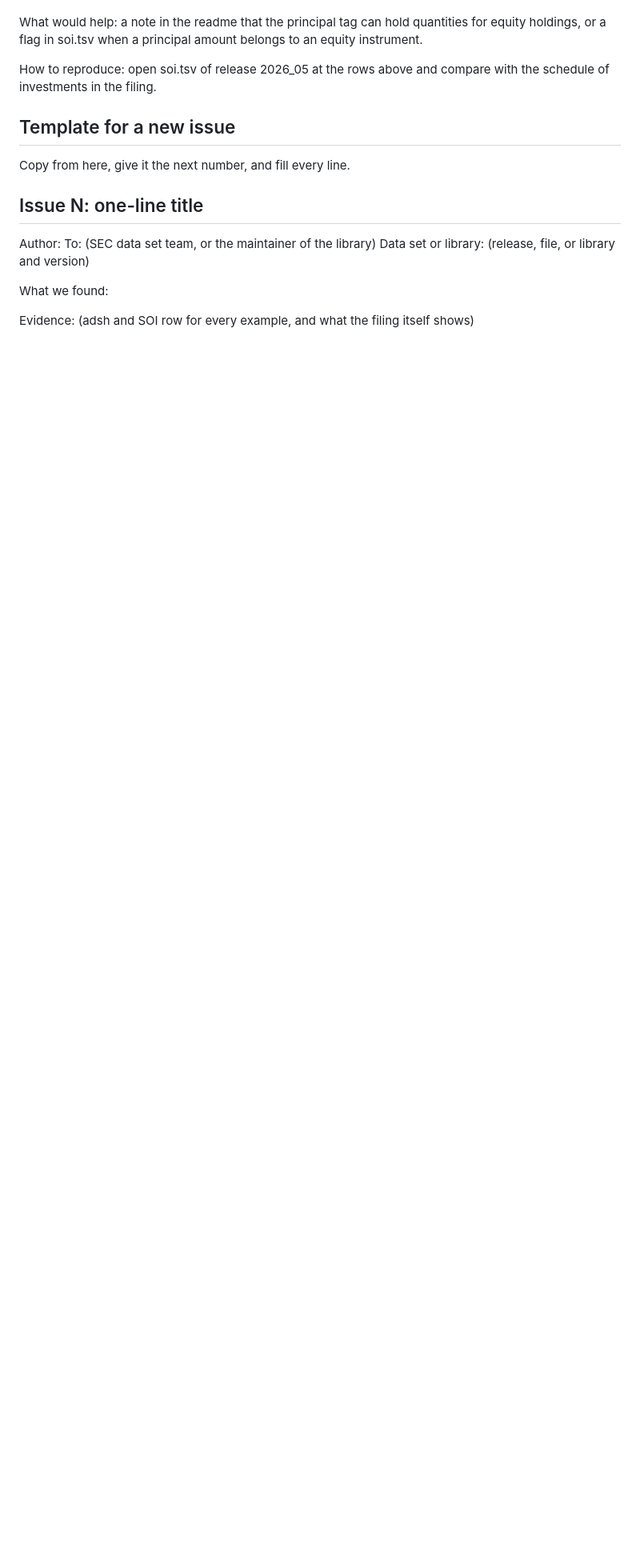
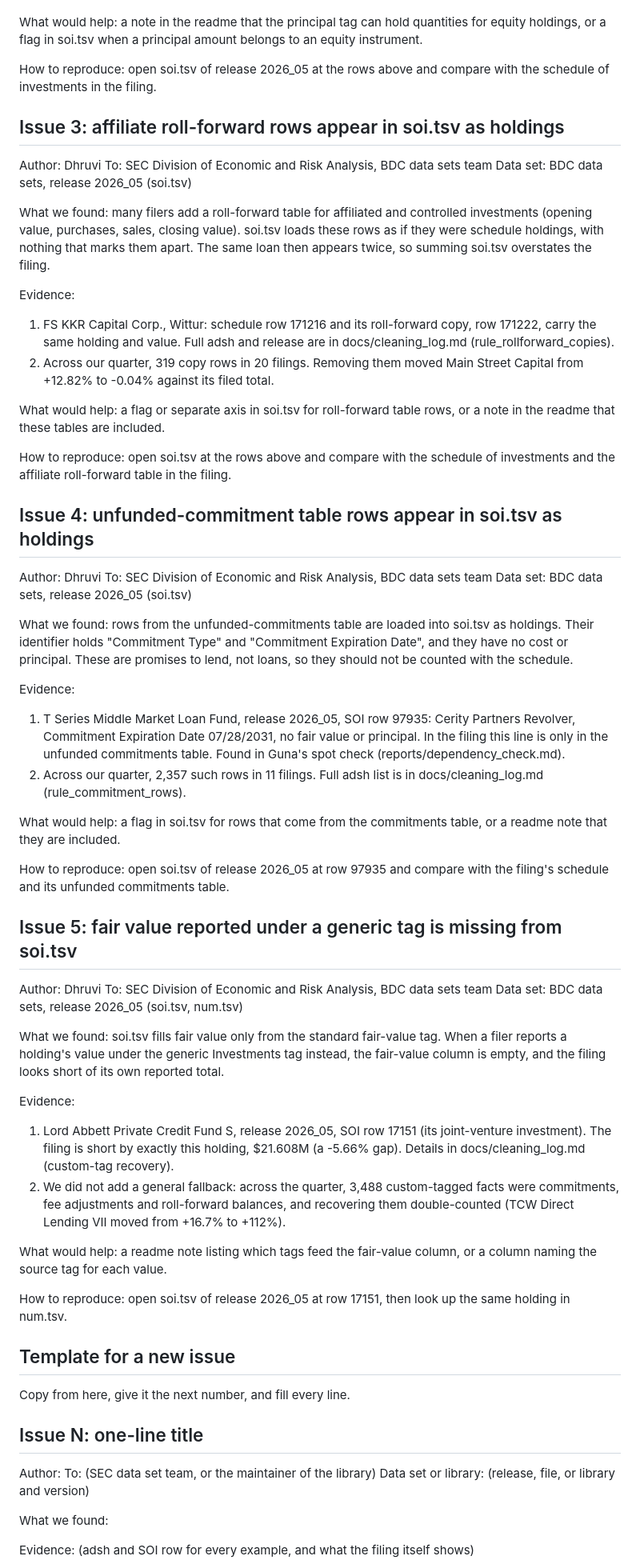
Before and after one commit to BigDataIA-Fall-26-Team-2/DAMG-7245-Project-Lantern-Case-Study-2B-Team-2, a Markdown page: cs2b/reports/issue_draft.md, the part around the change. Shown at 80% size. Rendered like a GitHub page; blank space fills up the shorter version.

Commit message:
Stretch: issue drafts 3-5 (roll-forward rows, commitment rows, generic-tag fair value)

```diff
--- a/cs2b/reports/issue_draft.md
+++ b/cs2b/reports/issue_draft.md
@@ -36,6 +36,54 @@ What would help: a note in the readme that the principal tag can hold quantities
 
 How to reproduce: open soi.tsv of release 2026_05 at the rows above and compare with the schedule of investments in the filing.
 
+## Issue 3: affiliate roll-forward rows appear in soi.tsv as holdings
+
+Author: Dhruvi
+To: SEC Division of Economic and Risk Analysis, BDC data sets team
+Data set: BDC data sets, release 2026_05 (soi.tsv)
+
+What we found: many filers add a roll-forward table for affiliated and controlled investments (opening value, purchases, sales, closing value). soi.tsv loads these rows as if they were schedule holdings, with nothing that marks them apart. The same loan then appears twice, so summing soi.tsv overstates the filing.
+
+Evidence:
+1. FS KKR Capital Corp., Wittur: schedule row 171216 and its roll-forward copy, row 171222, carry the same holding and value. Full adsh and release are in docs/cleaning_log.md (rule_rollforward_copies).
+2. Across our quarter, 319 copy rows in 20 filings. Removing them moved Main Street Capital from +12.82% to -0.04% against its filed total.
+
+What would help: a flag or separate axis in soi.tsv for roll-forward table rows, or a note in the readme that these tables are included.
+
+How to reproduce: open soi.tsv at the rows above and compare with the schedule of investments and the affiliate roll-forward table in the filing.
+
+## Issue 4: unfunded-commitment table rows appear in soi.tsv as holdings
+
+Author: Dhruvi
+To: SEC Division of Economic and Risk Analysis, BDC data sets team
+Data set: BDC data sets, release 2026_05 (soi.tsv)
+
+What we found: rows from the unfunded-commitments table are loaded into soi.tsv as holdings. Their identifier holds "Commitment Type" and "Commitment Expiration Date", and they have no cost or principal. These are promises to lend, not loans, so they should not be counted with the schedule.
+
+Evidence:
+1. T Series Middle Market Loan Fund, release 2026_05, SOI row 97935: Cerity Partners Revolver, Commitment Expiration Date 07/28/2031, no fair value or principal. In the filing this line is only in the unfunded commitments table. Found in Guna's spot check (reports/dependency_check.md).
+2. Across our quarter, 2,357 such rows in 11 filings. Full adsh list is in docs/cleaning_log.md (rule_commitment_rows).
+
+What would help: a flag in soi.tsv for rows that come from the commitments table, or a readme note that they are included.
+
+How to reproduce: open soi.tsv of release 2026_05 at row 97935 and compare with the filing's schedule and its unfunded commitments table.
+
+## Issue 5: fair value reported under a generic tag is missing from soi.tsv
+
+Author: Dhruvi
+To: SEC Division of Economic and Risk Analysis, BDC data sets team
+Data set: BDC data sets, release 2026_05 (soi.tsv, num.tsv)
+
+What we found: soi.tsv fills fair value only from the standard fair-value tag. When a filer reports a holding's value under the generic Investments tag instead, the fair-value column is empty, and the filing looks short of its own reported total.
+
+Evidence:
+1. Lord Abbett Private Credit Fund S, release 2026_05, SOI row 17151 (its joint-venture investment). The filing is short by exactly this holding, $21.608M (a -5.66% gap). Details in docs/cleaning_log.md (custom-tag recovery).
+2. We did not add a general fallback: across the quarter, 3,488 custom-tagged facts were commitments, fee adjustments and roll-forward balances, and recovering them double-counted (TCW Direct Lending VII moved from +16.7% to +112%).
+
+What would help: a readme note listing which tags feed the fair-value column, or a column naming the source tag for each value.
+
+How to reproduce: open soi.tsv of release 2026_05 at row 17151, then look up the same holding in num.tsv.
+
 ## Template for a new issue
 
 Copy from here, give it the next number, and fill every line.
```
